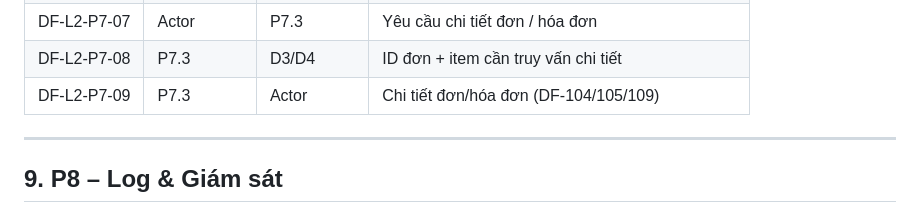
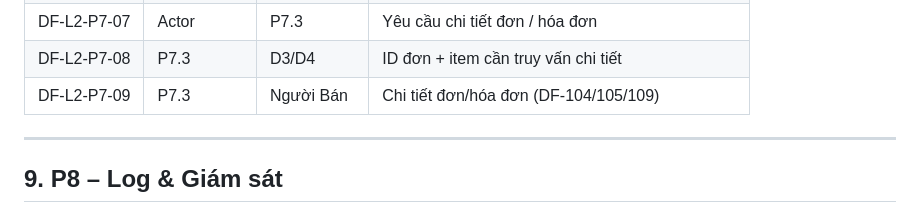
Before and after one commit to KhoaNguyen01004/QuanLyBanHang, a Markdown page: software_dfd_level2.md, the part around the change. GitHub-like rendering.

Commit message:
Update actor name for DF-L2-P7-09 entry

```diff
--- a/software_dfd_level2.md
+++ b/software_dfd_level2.md
@@ -127,7 +127,7 @@ Tài liệu này mở rộng DFD Level 1 bằng cách phân rã các tiến trì
 | DF-L2-P7-06 | P7.2       | Người bán  | Danh sách đơn bán (DF-109)                        |
 | DF-L2-P7-07 | Actor      | P7.3       | Yêu cầu chi tiết đơn / hóa đơn                    |
 | DF-L2-P7-08 | P7.3       | D3/D4      | ID đơn + item cần truy vấn chi tiết               |
-| DF-L2-P7-09 | P7.3       | Actor      | Chi tiết đơn/hóa đơn (DF-104/105/109)             |
+| DF-L2-P7-09 | P7.3       | Người Bán  | Chi tiết đơn/hóa đơn (DF-104/105/109)             |
 
 ---
 ## 9. P8 – Log & Giám sát
```
